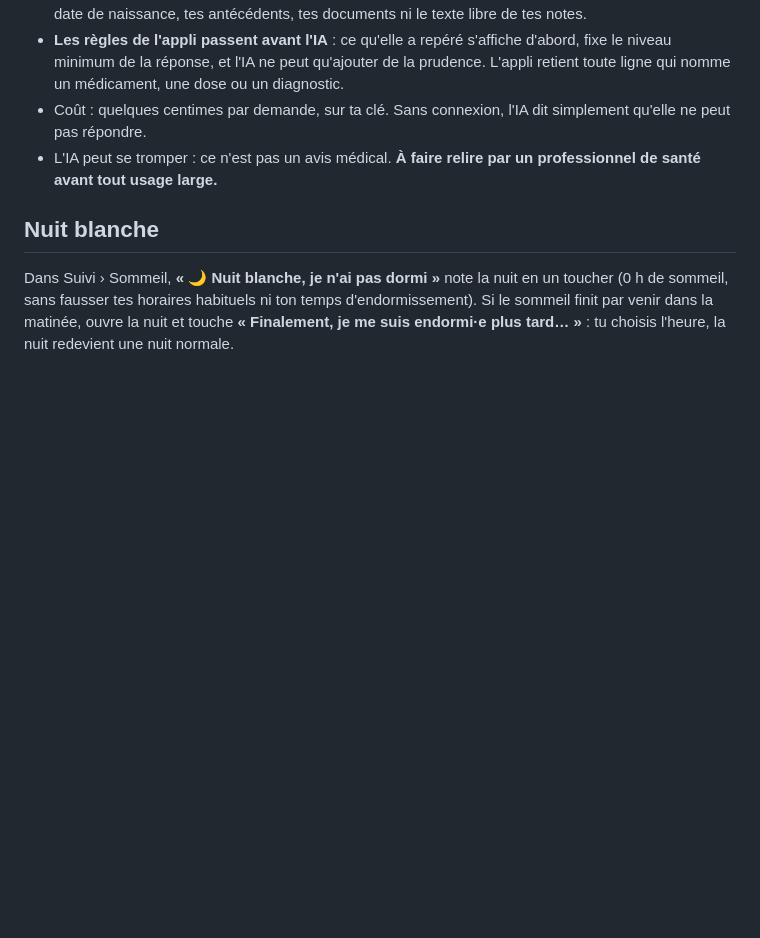
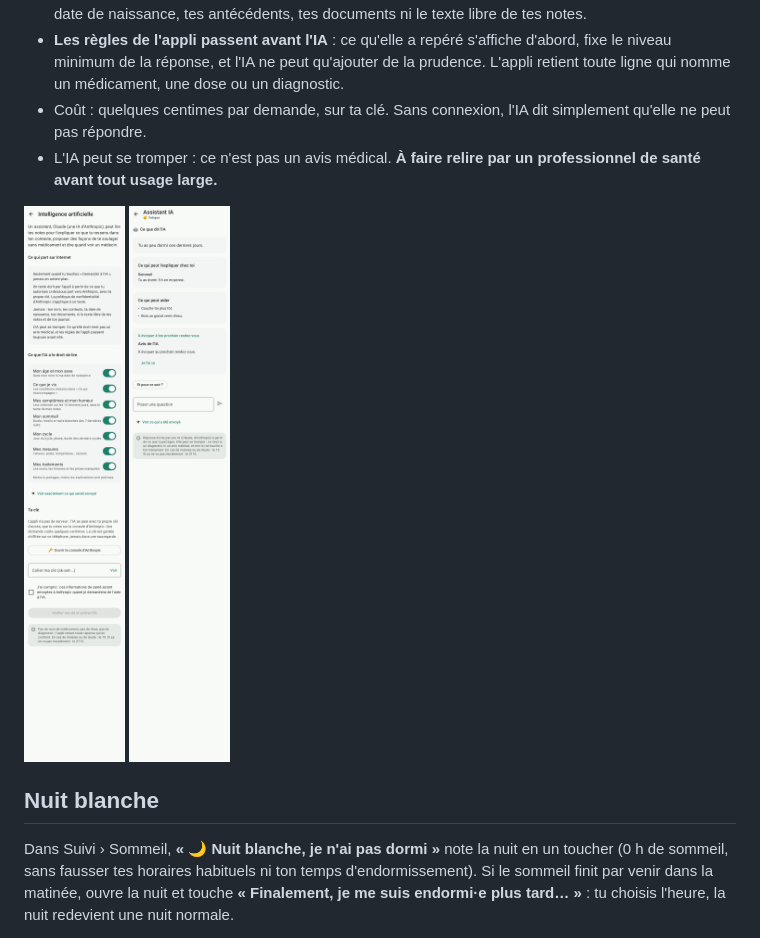
Before and after one commit to Vynnsounet/Claude-WearOS, a Markdown page: medipote/README.md, the part around the change. Drawn GitHub-style; pictures changed too: medipote/docs/ai_assistant.png (added), medipote/docs/ai_setup.png (added); blank space fills up the shorter version.

```diff
--- a/medipote/README.md
+++ b/medipote/README.md
@@ -469,6 +469,8 @@ contexte, de proposer des conseils sans médicament, de dire s'il faut consulter
 - Coût : quelques centimes par demande, sur ta clé. Sans connexion, l'IA dit simplement qu'elle ne peut pas répondre.
 - L'IA peut se tromper : ce n'est pas un avis médical. **À faire relire par un professionnel de santé avant tout usage large.**
 
+![](docs/ai_setup.png) ![](docs/ai_assistant.png)
+
 ## Nuit blanche
 
 Dans Suivi › Sommeil, **« 🌙 Nuit blanche, je n'ai pas dormi »** note la nuit en un toucher (0 h de sommeil, sans fausser tes
```
Also changed, not shown: 3 other files.
